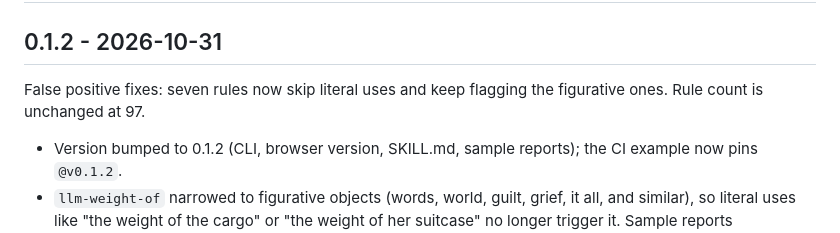
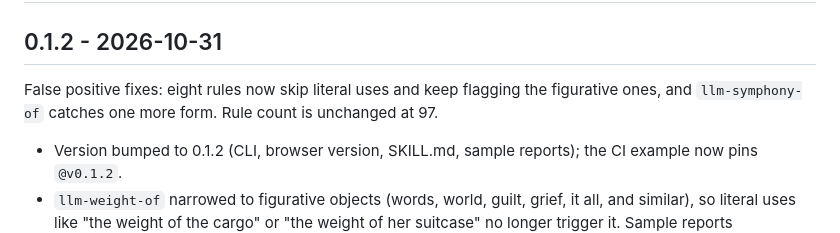
Before and after one commit to grades2018/fiction-slop-lint, a Markdown page: CHANGELOG.md, the part around the change. Drawn GitHub-style.

Commit message:
CHANGELOG: correct the v0.1.2 summary (eight narrowed rules, one widened)

```diff
--- a/CHANGELOG.md
+++ b/CHANGELOG.md
@@ -2,7 +2,7 @@
 
 ## 0.1.2 - 2026-10-31
 
-False positive fixes: seven rules now skip literal uses and keep flagging the figurative ones. Rule count is unchanged at 97.
+False positive fixes: eight rules now skip literal uses and keep flagging the figurative ones, and `llm-symphony-of` catches one more form. Rule count is unchanged at 97.
 
 - Version bumped to 0.1.2 (CLI, browser version, SKILL.md, sample reports); the CI example now pins `@v0.1.2`.
 - `llm-weight-of` narrowed to figurative objects (words, world, guilt, grief, it all, and similar), so literal uses like "the weight of the cargo" or "the weight of her suitcase" no longer trigger it. Sample reports unchanged.
```
